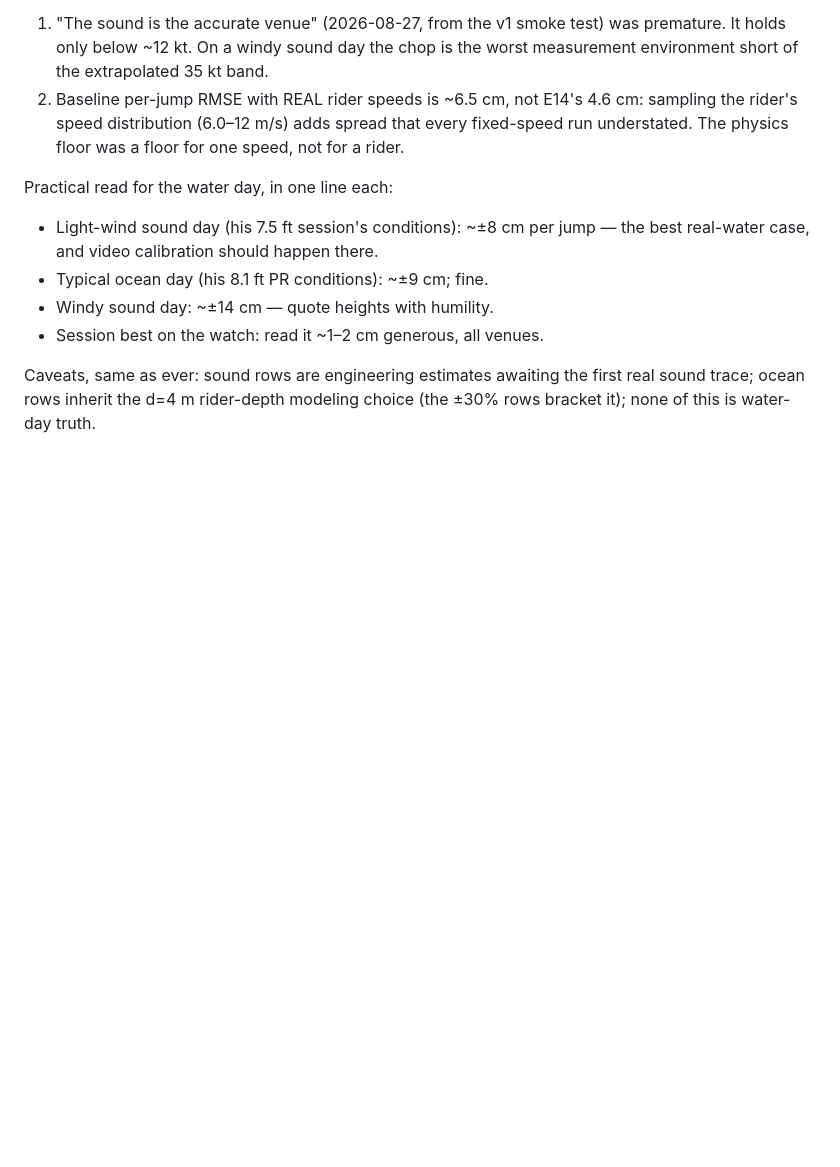
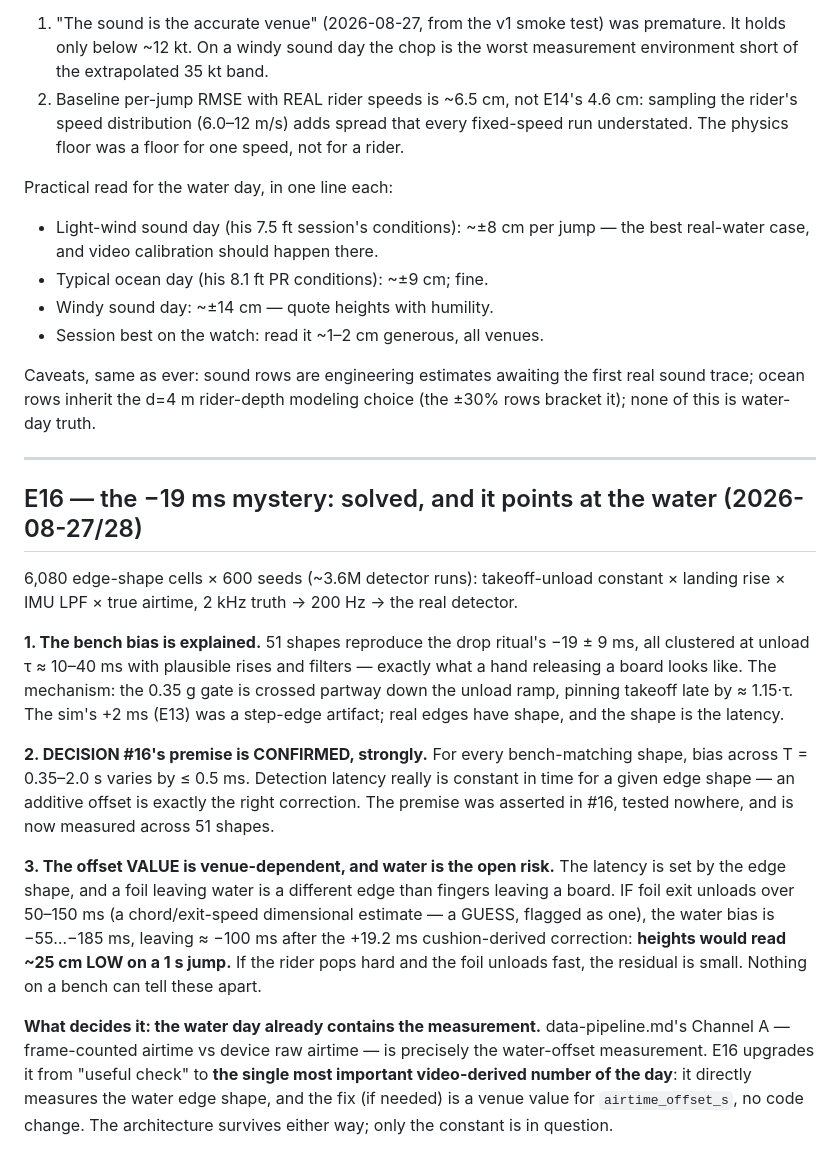
Before and after one commit to joshcrow/Jump-height, a Markdown page: sim/experiments/RESULTS.md, the part around the change. Rendered like a GitHub page; blank space fills up the shorter version.

Commit message:
E16 results: bench latency explained, DECISION #16 premise proven, water offset promoted to the day's key video measurement
51 of 6,080 edge shapes reproduce the drop ritual's -19 +/- 9 ms, all at
unload tau 10-40 ms — a hand releasing a board. Gate crossed partway down
the ramp; latency ~ 1.15*tau. For every matching shape the bias is constant
in T to <=0.5 ms across 0.35-2.0 s, so #16's asserted-never-tested premise
(additive offset is the right correction) is now measured fact.

Consequence: the offset VALUE is edge-shape i.e. venue dependent. If foil
exit unloads over 50-150 ms (dimensional guess, flagged), water heights
read ~25 cm low on a 1 s jump after the cushion-derived correction. Video
Channel A (frame-counted vs device airtime) measures the water edge
directly — promoted on the session card from useful check to the most
important video number of the day. Fix if needed is a venue constant, not
code.

Co-Authored-By: Claude Fable 5 <noreply@anthropic.com>
Claude-Session: https://claude.ai/code/session_013g5i93CZA15g9q75wSWuc9

```diff
--- a/sim/experiments/RESULTS.md
+++ b/sim/experiments/RESULTS.md
@@ -516,3 +516,41 @@ Practical read for the water day, in one line each:
 Caveats, same as ever: sound rows are engineering estimates awaiting the
 first real sound trace; ocean rows inherit the d=4 m rider-depth modeling
 choice (the ±30% rows bracket it); none of this is water-day truth.
+
+---
+
+## E16 — the −19 ms mystery: solved, and it points at the water (2026-08-27/28)
+
+6,080 edge-shape cells × 600 seeds (~3.6M detector runs): takeoff-unload
+constant × landing rise × IMU LPF × true airtime, 2 kHz truth → 200 Hz →
+the real detector.
+
+**1. The bench bias is explained.** 51 shapes reproduce the drop ritual's
+−19 ± 9 ms, all clustered at unload τ ≈ 10–40 ms with plausible rises and
+filters — exactly what a hand releasing a board looks like. The mechanism:
+the 0.35 g gate is crossed partway down the unload ramp, pinning takeoff
+late by ≈ 1.15·τ. The sim's +2 ms (E13) was a step-edge artifact; real
+edges have shape, and the shape is the latency.
+
+**2. DECISION #16's premise is CONFIRMED, strongly.** For every
+bench-matching shape, bias across T = 0.35–2.0 s varies by ≤ 0.5 ms.
+Detection latency really is constant in time for a given edge shape — an
+additive offset is exactly the right correction. The premise was asserted
+in #16, tested nowhere, and is now measured across 51 shapes.
+
+**3. The offset VALUE is venue-dependent, and water is the open risk.**
+The latency is set by the edge shape, and a foil leaving water is a
+different edge than fingers leaving a board. IF foil exit unloads over
+50–150 ms (a chord/exit-speed dimensional estimate — a GUESS, flagged as
+one), the water bias is −55…−185 ms, leaving ≈ −100 ms after the +19.2 ms
+cushion-derived correction: **heights would read ~25 cm LOW on a 1 s jump.**
+If the rider pops hard and the foil unloads fast, the residual is small.
+Nothing on a bench can tell these apart.
+
+**What decides it: the water day already contains the measurement.**
+data-pipeline.md's Channel A — frame-counted airtime vs device raw airtime —
+is precisely the water-offset measurement. E16 upgrades it from "useful
+check" to **the single most important video-derived number of the day**:
+it directly measures the water edge shape, and the fix (if needed) is a
+venue value for `airtime_offset_s`, no code change. The architecture
+survives either way; only the constant is in question.
```
Also changed, not shown: docs/STATUS.md (+8 -0 lines), docs/session-card.md (+5 -0 lines).
